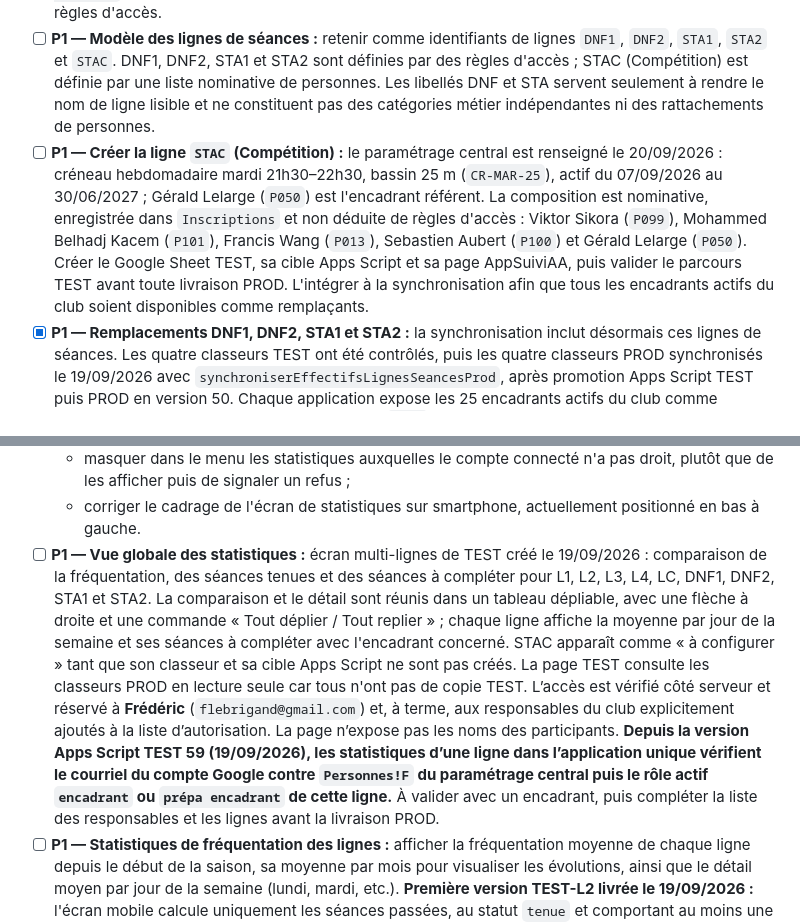
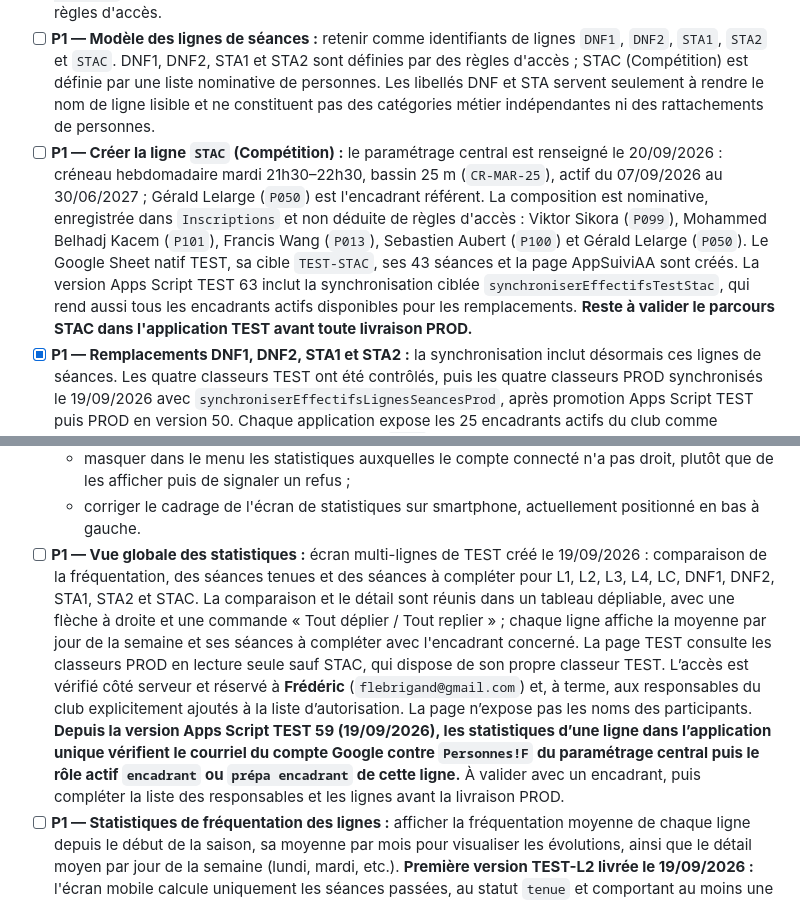
Before and after one commit to ApneeAttitude/AppSuiviAA, a Markdown page: doc/ToDo-List.md, 2 parts joined by grey strips. Rendered like a GitHub page.

```diff
--- a/doc/ToDo-List.md
+++ b/doc/ToDo-List.md
@@ -91,7 +91,7 @@ Idées de fonctionnalités futures, classées par priorité (P1 = prioritaire, P
 - [ ] Définir et implémenter des règles d'affectation des encadrants lorsqu'une même séance peut compter plusieurs encadrants potentiels : présence simultanée, alternance, remplacement et information affichée dans l'application. En attendant, conserver la règle simple d'un **encadrant référent** par créneau, ligne et date d'effet ; il alimente l'encadrant habituel et le remplacement.
 - [ ] **P1 — DNF1, DNF2, STA1 et STA2 :** ajouter une formule dans l'onglet `Presences`, colonne `Membre de la ligne`, afin de déterminer automatiquement l'appartenance à la ligne selon le référentiel et les règles d'accès.
 - [ ] **P1 — Modèle des lignes de séances :** retenir comme identifiants de lignes `DNF1`, `DNF2`, `STA1`, `STA2` et `STAC`. DNF1, DNF2, STA1 et STA2 sont définies par des règles d'accès ; STAC (Compétition) est définie par une liste nominative de personnes. Les libellés DNF et STA servent seulement à rendre le nom de ligne lisible et ne constituent pas des catégories métier indépendantes ni des rattachements de personnes.
-- [ ] **P1 — Créer la ligne `STAC` (Compétition) :** le paramétrage central est renseigné le 20/09/2026 : créneau hebdomadaire mardi 21h30–22h30, bassin 25 m (`CR-MAR-25`), actif du 07/09/2026 au 30/06/2027 ; Gérald Lelarge (`P050`) est l'encadrant référent. La composition est nominative, enregistrée dans `Inscriptions` et non déduite de règles d'accès : Viktor Sikora (`P099`), Mohammed Belhadj Kacem (`P101`), Francis Wang (`P013`), Sebastien Aubert (`P100`) et Gérald Lelarge (`P050`). Créer le Google Sheet TEST, sa cible Apps Script et sa page AppSuiviAA, puis valider le parcours TEST avant toute livraison PROD. L'intégrer à la synchronisation afin que tous les encadrants actifs du club soient disponibles comme remplaçants.
+- [ ] **P1 — Créer la ligne `STAC` (Compétition) :** le paramétrage central est renseigné le 20/09/2026 : créneau hebdomadaire mardi 21h30–22h30, bassin 25 m (`CR-MAR-25`), actif du 07/09/2026 au 30/06/2027 ; Gérald Lelarge (`P050`) est l'encadrant référent. La composition est nominative, enregistrée dans `Inscriptions` et non déduite de règles d'accès : Viktor Sikora (`P099`), Mohammed Belhadj Kacem (`P101`), Francis Wang (`P013`), Sebastien Aubert (`P100`) et Gérald Lelarge (`P050`). Le Google Sheet natif TEST, sa cible `TEST-STAC`, ses 43 séances et la page AppSuiviAA sont créés. La version Apps Script TEST 63 inclut la synchronisation ciblée `synchroniserEffectifsTestStac`, qui rend aussi tous les encadrants actifs disponibles pour les remplacements. **Reste à valider le parcours STAC dans l'application TEST avant toute livraison PROD.**
 - [x] **P1 — Remplacements DNF1, DNF2, STA1 et STA2 :** la synchronisation inclut désormais ces lignes de séances. Les quatre classeurs TEST ont été contrôlés, puis les quatre classeurs PROD synchronisés le 19/09/2026 avec `synchroniserEffectifsLignesSeancesProd`, après promotion Apps Script TEST puis PROD en version 50. Chaque application expose les 25 encadrants actifs du club comme remplaçants, y compris Dominique Beauvallet (`P030`) qui n'appartient pas aux lignes DNF2 et STA2. STAC sera ajoutée à ce mécanisme lors de sa création.
 - [x] **P1 — Cohérence des personnes :** contrôle réalisé le 19/09/2026 : les neuf classeurs PROD (L1, L2, L3, L4, LC, DNF1, DNF2, STA1 et STA2) exposent les 98 personnes actives du référentiel central. Christophe Chapot (`P105`) est présent partout ; Sandry Wallon (`P036`) y porte les rôles `élève` et `encadrant`.
 - [ ] **P1 — Prévoir l'affichage des séances sur une fenêtre glissante :** 30 jours dans le passé et 7 jours dans le futur.
@@ -101,7 +101,7 @@ Idées de fonctionnalités futures, classées par priorité (P1 = prioritaire, P
   - pour l'accès refusé aux statistiques générales, afficher un message neutre sans citer de personne ;
   - masquer dans le menu les statistiques auxquelles le compte connecté n'a pas droit, plutôt que de les afficher puis de signaler un refus ;
   - corriger le cadrage de l'écran de statistiques sur smartphone, actuellement positionné en bas à gauche.
-- [ ] **P1 — Vue globale des statistiques :** écran multi-lignes de TEST créé le 19/09/2026 : comparaison de la fréquentation, des séances tenues et des séances à compléter pour L1, L2, L3, L4, LC, DNF1, DNF2, STA1 et STA2. La comparaison et le détail sont réunis dans un tableau dépliable, avec une flèche à droite et une commande « Tout déplier / Tout replier » ; chaque ligne affiche la moyenne par jour de la semaine et ses séances à compléter avec l'encadrant concerné. STAC apparaît comme « à configurer » tant que son classeur et sa cible Apps Script ne sont pas créés. La page TEST consulte les classeurs PROD en lecture seule car tous n'ont pas de copie TEST. L’accès est vérifié côté serveur et réservé à **Frédéric** (`flebrigand@gmail.com`) et, à terme, aux responsables du club explicitement ajoutés à la liste d’autorisation. La page n’expose pas les noms des participants. **Depuis la version Apps Script TEST 59 (19/09/2026), les statistiques d’une ligne dans l’application unique vérifient le courriel du compte Google contre `Personnes!F` du paramétrage central puis le rôle actif `encadrant` ou `prépa encadrant` de cette ligne.** À valider avec un encadrant, puis compléter la liste des responsables et les lignes avant la livraison PROD.
+- [ ] **P1 — Vue globale des statistiques :** écran multi-lignes de TEST créé le 19/09/2026 : comparaison de la fréquentation, des séances tenues et des séances à compléter pour L1, L2, L3, L4, LC, DNF1, DNF2, STA1, STA2 et STAC. La comparaison et le détail sont réunis dans un tableau dépliable, avec une flèche à droite et une commande « Tout déplier / Tout replier » ; chaque ligne affiche la moyenne par jour de la semaine et ses séances à compléter avec l'encadrant concerné. La page TEST consulte les classeurs PROD en lecture seule sauf STAC, qui dispose de son propre classeur TEST. L’accès est vérifié côté serveur et réservé à **Frédéric** (`flebrigand@gmail.com`) et, à terme, aux responsables du club explicitement ajoutés à la liste d’autorisation. La page n’expose pas les noms des participants. **Depuis la version Apps Script TEST 59 (19/09/2026), les statistiques d’une ligne dans l’application unique vérifient le courriel du compte Google contre `Personnes!F` du paramétrage central puis le rôle actif `encadrant` ou `prépa encadrant` de cette ligne.** À valider avec un encadrant, puis compléter la liste des responsables et les lignes avant la livraison PROD.
 - [ ] **P1 — Statistiques de fréquentation des lignes :** afficher la fréquentation moyenne de chaque ligne depuis le début de la saison, sa moyenne par mois pour visualiser les évolutions, ainsi que le détail moyen par jour de la semaine (lundi, mardi, etc.). **Première version TEST-L2 livrée le 19/09/2026 :** l'écran mobile calcule uniquement les séances passées, au statut `tenue` et comportant au moins une présence ; les séances annulées, planifiées ou sans saisie sont exclues. Les graphiques mensuels et par jour utilisent une échelle commune pour être comparables ; les trois indicateurs de synthèse tiennent sur une ligne et emploient les libellés « Moyenne par séance », « Tenues » et « À compléter ». Il affiche aussi, en bas de l'écran, le nombre et le détail des séances passées à compléter, avec l'encadrant responsable : une séance sans présence, ni statut `tenue`, `annulée` ou `fermée`. Apps Script TEST version 58 et page `_test/L2/` publiés ; validation fonctionnelle puis généralisation aux lignes PROD restantes à réaliser.
 - [ ] **P1 — Contrôle de saisie des séances passées :** identifier les séances dont la saisie n'est pas complétée après leur date, puis les regrouper par ligne et par encadrant habituel ou remplaçant. Définir précisément le critère de séance « non saisie » (aucune présence, statut, ou informations attendues manquantes) avant l'implémentation.
 - [x] **P1** — Saisie de la description de la séance (texte et/ou lien) depuis l'appli, ergonomie retenue : accordéon repliable « 📋 Plan de séance » sous le sélecteur de séance (option B), replié par défaut, prérempli si une valeur existe déjà, coché « ✓ » quand rempli. Enregistré avec le même bouton « Enregistrer la séance » que les présences (pas de bouton séparé). Implémenté le 07/09/2026 : `Code.gs` (lecture/écriture colonne R de Calendrier, invalidation du cache « data ») + les 7 `index.html` de ligne + copies _test/_dev L2/L3. **Déployé en PROD le 08/09/2026** (fusion de la branche `test-plan-seance` dans `main`, confirmé visible en ligne) — reste à tester en conditions réelles par Fred, maintenant possible sans risque via l'environnement TEST-L2 ci-dessus.
```
Also changed, not shown: _dev/README.md (+7 -5 lines).
